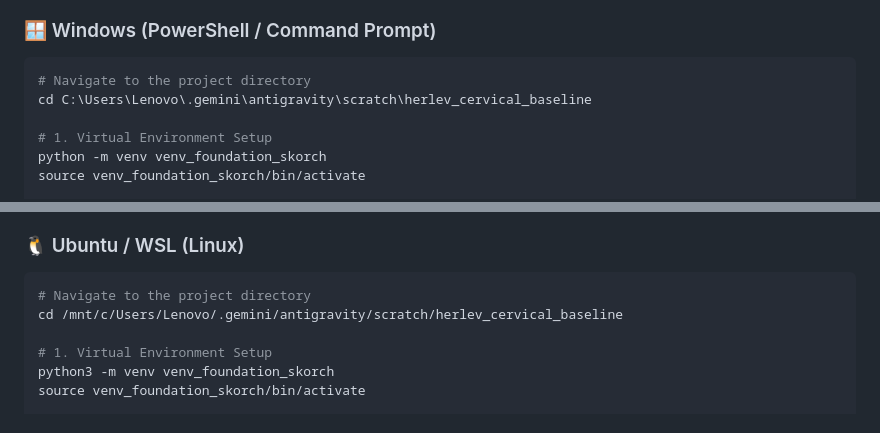
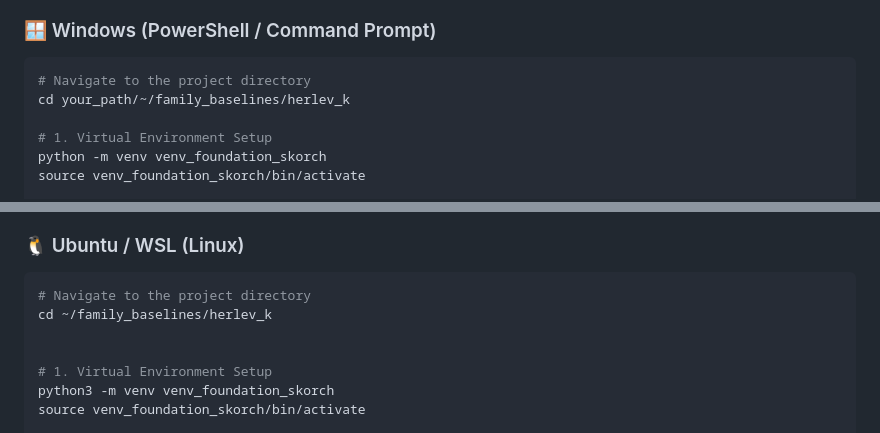
Before and after one commit to fortunab/family_baselines, a Markdown page: herlev_k/README.md, 2 parts joined by grey strips. Drawn GitHub-style.

````diff
--- a/herlev_k/README.md
+++ b/herlev_k/README.md
@@ -57,7 +57,7 @@ kaggle datasets download -d yuvrajsinhachowdhury/herlev-dataset -p ./data --unzi
 
 ```powershell
 # Navigate to the project directory
-cd C:\Users\Lenovo\.gemini\antigravity\scratch\herlev_cervical_baseline
+cd your_path/~/family_baselines/herlev_k
 
 # 1. Virtual Environment Setup
 python -m venv venv_foundation_skorch
@@ -89,7 +89,8 @@ python compare_baselines.py
 
 ```bash
 # Navigate to the project directory
-cd /mnt/c/Users/Lenovo/.gemini/antigravity/scratch/herlev_cervical_baseline
+cd ~/family_baselines/herlev_k
+
 
 # 1. Virtual Environment Setup
 python3 -m venv venv_foundation_skorch
````
